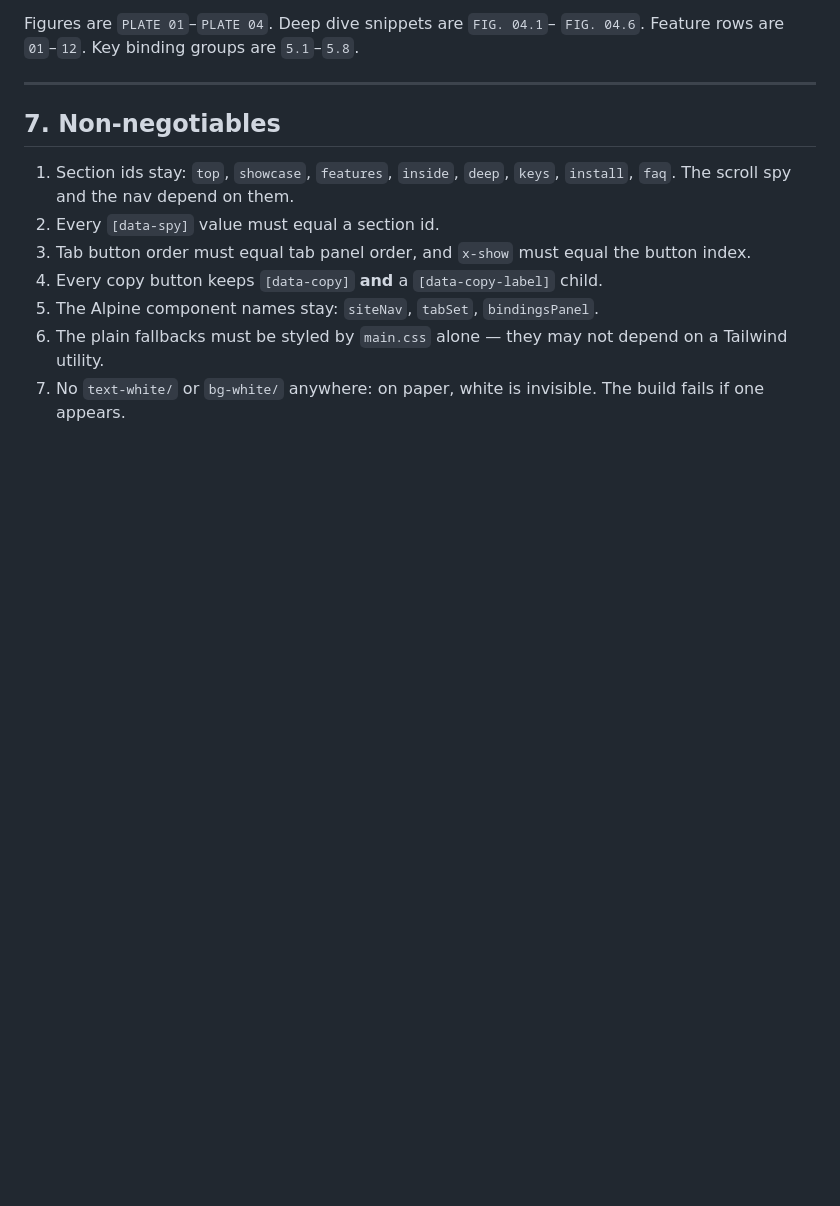
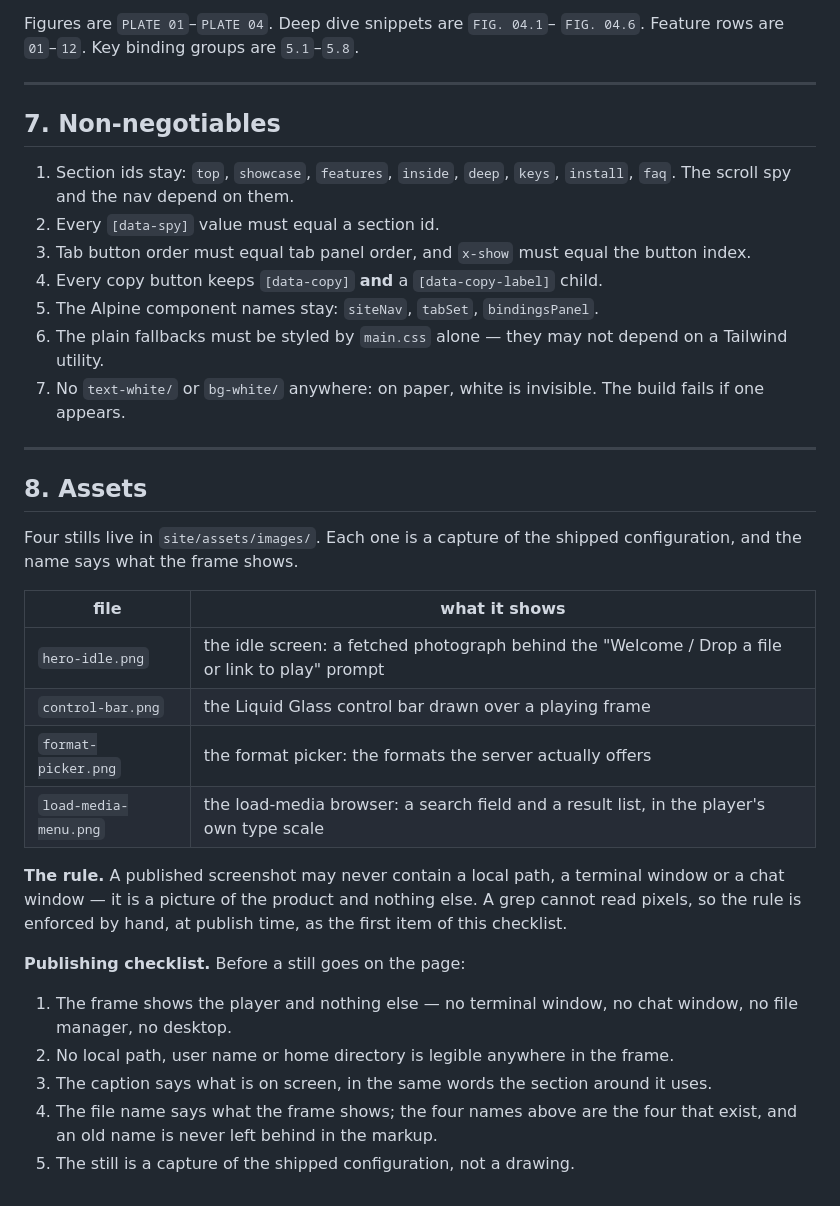
Before and after one commit to ratuuul/mpv-redesigned, a Markdown page: docs/DESIGN.md, the part around the change printed below. Rendered like a GitHub page; blank space fills up the shorter version.

```diff
--- a/docs/DESIGN.md
+++ b/docs/DESIGN.md
@@ -171,3 +177,34 @@ Figures are `PLATE 01`–`PLATE 04`. Deep dive snippets are `FIG. 04.1`–
    depend on a Tailwind utility.
 7. No `text-white/` or `bg-white/` anywhere: on paper, white is invisible.
    The build fails if one appears.
+
+---
+
+## 8. Assets
+
+Four stills live in `site/assets/images/`. Each one is a capture of the
+shipped configuration, and the name says what the frame shows.
+
+| file | what it shows |
+|---|---|
+| `hero-idle.png` | the idle screen: a fetched photograph behind the "Welcome / Drop a file or link to play" prompt |
+| `control-bar.png` | the Liquid Glass control bar drawn over a playing frame |
+| `format-picker.png` | the format picker: the formats the server actually offers |
+| `load-media-menu.png` | the load-media browser: a search field and a result list, in the player's own type scale |
+
+**The rule.** A published screenshot may never contain a local path, a
+terminal window or a chat window — it is a picture of the product and
+nothing else. A grep cannot read pixels, so the rule is enforced by
+hand, at publish time, as the first item of this checklist.
+
+**Publishing checklist.** Before a still goes on the page:
+
+1. The frame shows the player and nothing else — no terminal window, no
+   chat window, no file manager, no desktop.
+2. No local path, user name or home directory is legible anywhere in the
+   frame.
+3. The caption says what is on screen, in the same words the section
+   around it uses.
+4. The file name says what the frame shows; the four names above are the
+   four that exist, and an old name is never left behind in the markup.
+5. The still is a capture of the shipped configuration, not a drawing.
```
Also changed, not shown: other parts of docs/DESIGN.md (+20 -14 lines), README.md (+12 -8 lines), site/assets/images/control-bar.png (added), site/assets/images/format-picker.png, site/assets/images/load-media-menu.png, 12 other files.
